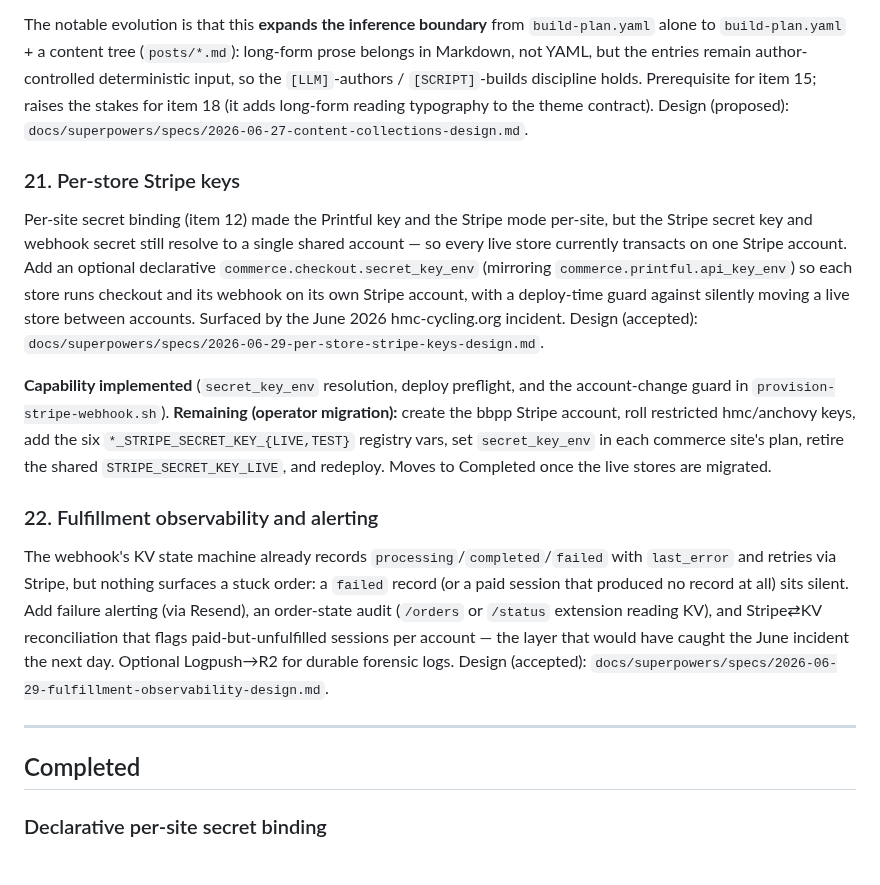
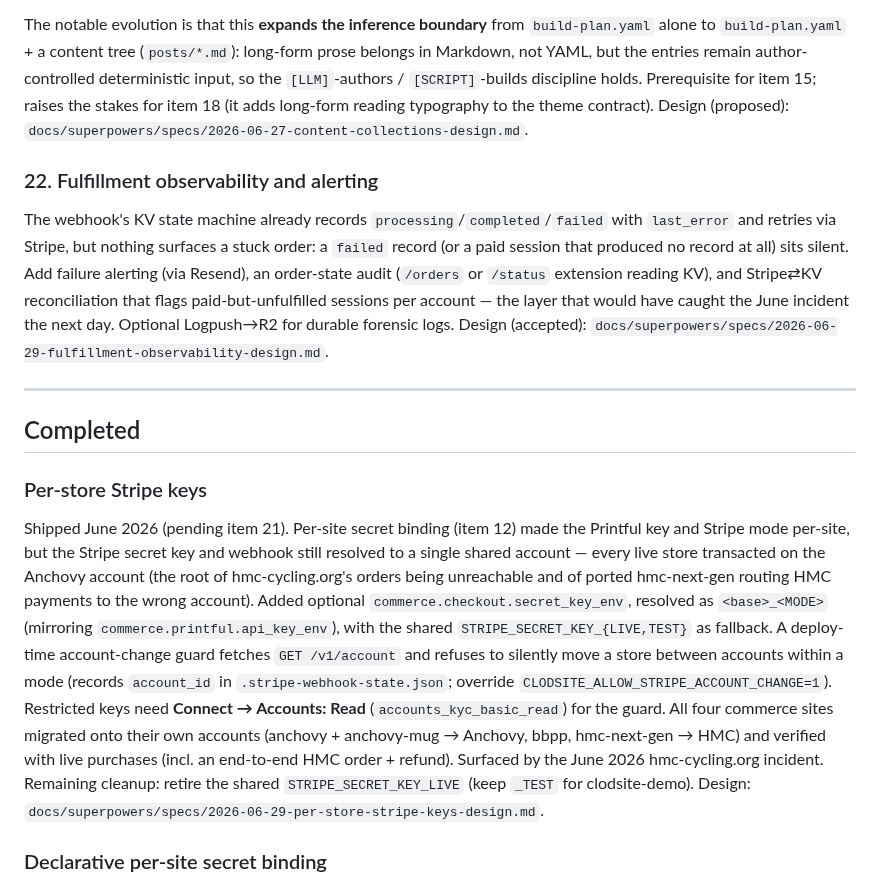
Before and after one commit to nopolabs/clodsite, a Markdown page: ROADMAP.md, the part around the change. GitHub-like rendering.

Commit message:
docs: close out item 21 — per-store Stripe keys shipped
All four commerce sites migrated onto their own Stripe accounts and verified
with live purchases (incl. an end-to-end HMC order + refund). Move ROADMAP
item 21 Pending → Completed and flip the spec to shipped/Implemented.

Remaining housekeeping (not blocking): retire the shared STRIPE_SECRET_KEY_LIVE
(keep _TEST for clodsite-demo).

Co-Authored-By: Claude Opus 4.8 <noreply@anthropic.com>

```diff
--- a/ROADMAP.md
+++ b/ROADMAP.md
@@ -330,25 +330,6 @@ discipline holds. Prerequisite for item 15; raises the stakes for item 18 (it
 adds long-form reading typography to the theme contract). Design (proposed):
 `docs/superpowers/specs/2026-06-27-content-collections-design.md`.
 
-### 21. Per-store Stripe keys
-
-Per-site secret binding (item 12) made the Printful key and the Stripe mode
-per-site, but the Stripe secret key and webhook secret still resolve to a single
-shared account — so every live store currently transacts on one Stripe account.
-Add an optional declarative `commerce.checkout.secret_key_env` (mirroring
-`commerce.printful.api_key_env`) so each store runs checkout and its webhook on
-its own Stripe account, with a deploy-time guard against silently moving a live
-store between accounts. Surfaced by the June 2026 hmc-cycling.org incident.
-Design (accepted):
-`docs/superpowers/specs/2026-06-29-per-store-stripe-keys-design.md`.
-
-**Capability implemented** (`secret_key_env` resolution, deploy preflight, and the
-account-change guard in `provision-stripe-webhook.sh`). **Remaining (operator
-migration):** create the bbpp Stripe account, roll restricted hmc/anchovy keys,
-add the six `*_STRIPE_SECRET_KEY_{LIVE,TEST}` registry vars, set `secret_key_env`
-in each commerce site's plan, retire the shared `STRIPE_SECRET_KEY_LIVE`, and
-redeploy. Moves to Completed once the live stores are migrated.
-
 ### 22. Fulfillment observability and alerting
 
 The webhook's KV state machine already records `processing`/`completed`/`failed`
@@ -363,6 +344,26 @@ day. Optional Logpush→R2 for durable forensic logs. Design (accepted):
 ---
 
 ## Completed
+
+### Per-store Stripe keys
+Shipped June 2026 (pending item 21). Per-site secret binding (item 12) made the
+Printful key and Stripe mode per-site, but the Stripe secret key and webhook
+still resolved to a single shared account — every live store transacted on the
+Anchovy account (the root of hmc-cycling.org's orders being unreachable and of
+ported hmc-next-gen routing HMC payments to the wrong account). Added optional
+`commerce.checkout.secret_key_env`, resolved as `<base>_<MODE>` (mirroring
+`commerce.printful.api_key_env`), with the shared `STRIPE_SECRET_KEY_{LIVE,TEST}`
+as fallback. A deploy-time account-change guard fetches `GET /v1/account` and
+refuses to silently move a store between accounts within a mode (records
+`account_id` in `.stripe-webhook-state.json`; override
+`CLODSITE_ALLOW_STRIPE_ACCOUNT_CHANGE=1`). Restricted keys need **Connect →
+Accounts: Read** (`accounts_kyc_basic_read`) for the guard. All four commerce
+sites migrated onto their own accounts (anchovy + anchovy-mug → Anchovy, bbpp,
+hmc-next-gen → HMC) and verified with live purchases (incl. an end-to-end HMC
+order + refund). Surfaced by the June 2026 hmc-cycling.org incident. Remaining
+cleanup: retire the shared `STRIPE_SECRET_KEY_LIVE` (keep `_TEST` for
+clodsite-demo). Design:
+`docs/superpowers/specs/2026-06-29-per-store-stripe-keys-design.md`.
 
 ### Declarative per-site secret binding
 Shipped June 2026 (pending item 12). The repo `.env` is shared by every site in
```
Also changed, not shown: 1 other file.
